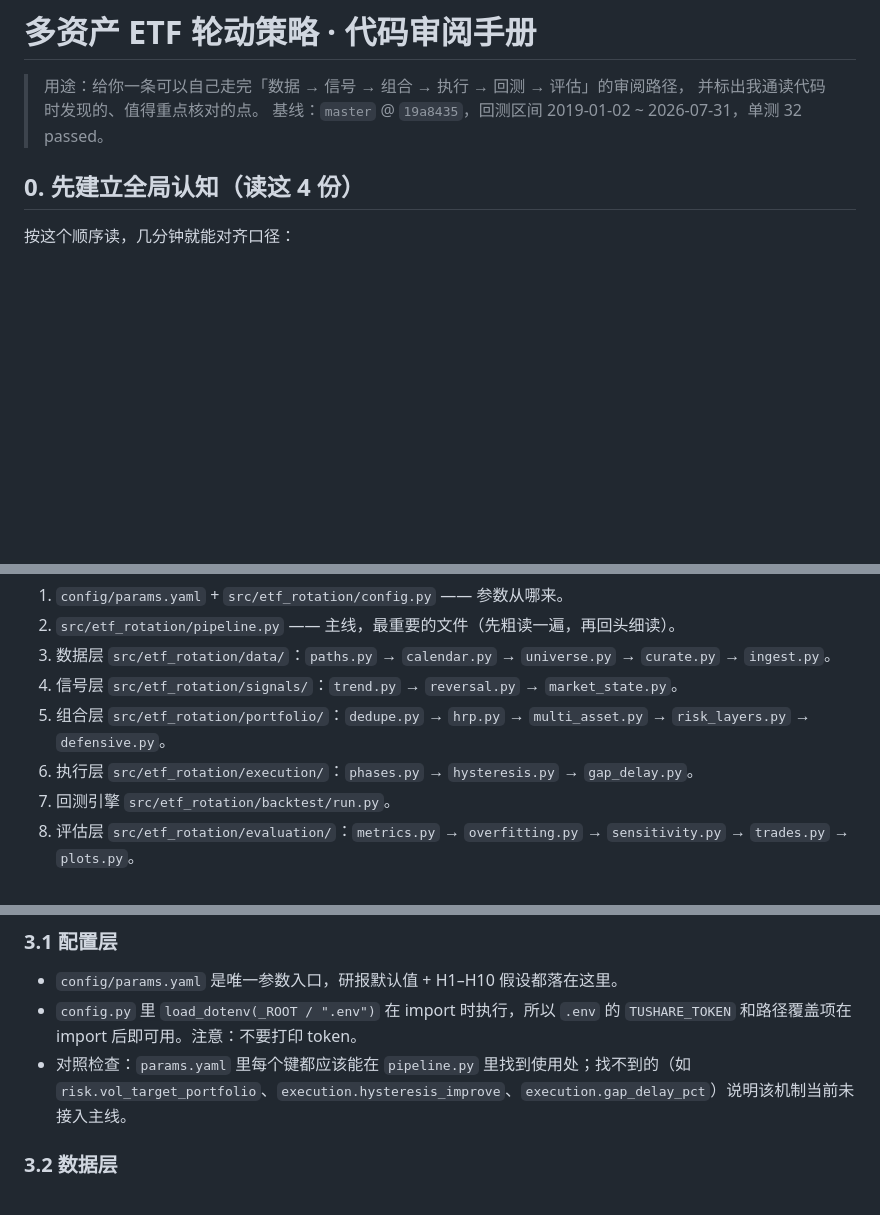
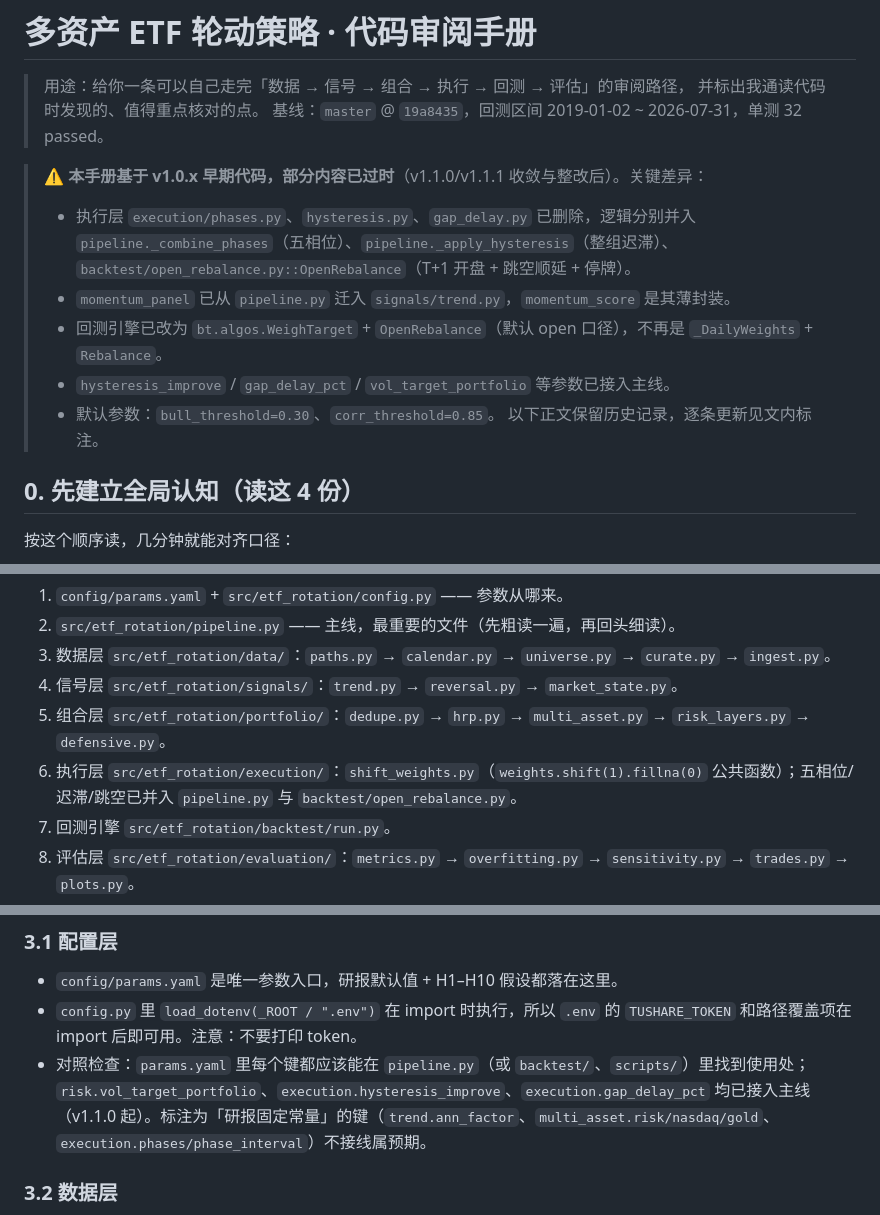
Before and after one commit to abulimity/quant_1, a Markdown page: docs/代码审阅手册.md, 3 parts joined by grey strips. Drawn GitHub-style; blank space fills up the shorter version.

```diff
--- a/docs/代码审阅手册.md
+++ b/docs/代码审阅手册.md
@@ -3,6 +3,16 @@
 > 用途：给你一条可以自己走完「数据 → 信号 → 组合 → 执行 → 回测 → 评估」的审阅路径，
 > 并标出我通读代码时发现的、值得重点核对的点。
 > 基线：`master` @ `19a8435`，回测区间 2019-01-02 ~ 2026-07-31，单测 32 passed。
+
+> **⚠️ 本手册基于 v1.0.x 早期代码，部分内容已过时**（v1.1.0/v1.1.1 收敛与整改后）。关键差异：
+> - 执行层 `execution/phases.py`、`hysteresis.py`、`gap_delay.py` 已删除，逻辑分别并入
+>   `pipeline._combine_phases`（五相位）、`pipeline._apply_hysteresis`（整组迟滞）、
+>   `backtest/open_rebalance.py::OpenRebalance`（T+1 开盘 + 跳空顺延 + 停牌）。
+> - `momentum_panel` 已从 `pipeline.py` 迁入 `signals/trend.py`，`momentum_score` 是其薄封装。
+> - 回测引擎已改为 `bt.algos.WeighTarget` + `OpenRebalance`（默认 open 口径），不再是 `_DailyWeights` + `Rebalance`。
+> - `hysteresis_improve` / `gap_delay_pct` / `vol_target_portfolio` 等参数已接入主线。
+> - 默认参数：`bull_threshold=0.30`、`corr_threshold=0.85`。
+> 以下正文保留历史记录，逐条更新见文内标注。
 
 ## 0. 先建立全局认知（读这 4 份）
 
@@ -26,7 +36,7 @@
 3. 数据层 `src/etf_rotation/data/`：`paths.py` → `calendar.py` → `universe.py` → `curate.py` → `ingest.py`。
 4. 信号层 `src/etf_rotation/signals/`：`trend.py` → `reversal.py` → `market_state.py`。
 5. 组合层 `src/etf_rotation/portfolio/`：`dedupe.py` → `hrp.py` → `multi_asset.py` → `risk_layers.py` → `defensive.py`。
-6. 执行层 `src/etf_rotation/execution/`：`phases.py` → `hysteresis.py` → `gap_delay.py`。
+6. 执行层 `src/etf_rotation/execution/`：`shift_weights.py`（`weights.shift(1).fillna(0)` 公共函数）；五相位/迟滞/跳空已并入 `pipeline.py` 与 `backtest/open_rebalance.py`。
 7. 回测引擎 `src/etf_rotation/backtest/run.py`。
 8. 评估层 `src/etf_rotation/evaluation/`：`metrics.py` → `overfitting.py` → `sensitivity.py` → `trades.py` → `plots.py`。
 9. 入口脚本 `scripts/`：`run_backtest.py` → `run_sensitivity.py` → `run_report.py`；数据脚本 `fetch_etf_bars.py` / `fetch_data.py` 按需看。
@@ -73,7 +83,7 @@ equity.csv + metrics.json + weights.parquet + benchmark.csv
 
 - `config/params.yaml` 是唯一参数入口，研报默认值 + H1–H10 假设都落在这里。
 - `config.py` 里 `load_dotenv(_ROOT / ".env")` 在 import 时执行，所以 `.env` 的 `TUSHARE_TOKEN` 和路径覆盖项在 import 后即可用。注意：不要打印 token。
-- 对照检查：`params.yaml` 里每个键都应该能在 `pipeline.py` 里找到使用处；找不到的（如 `risk.vol_target_portfolio`、`execution.hysteresis_improve`、`execution.gap_delay_pct`）说明该机制当前未接入主线。
+- 对照检查：`params.yaml` 里每个键都应该能在 `pipeline.py`（或 `backtest/`、`scripts/`）里找到使用处；`risk.vol_target_portfolio`、`execution.hysteresis_improve`、`execution.gap_delay_pct` 均已接入主线（v1.1.0 起）。标注为「研报固定常量」的键（`trend.ann_factor`、`multi_asset.risk/nasdaq/gold`、`execution.phases/phase_interval`）不接线属预期。
 
 ### 3.2 数据层
 
```
Also changed, not shown: other parts of docs/代码审阅手册.md (+1 -1 lines), TODO.md (+38 -42 lines).
